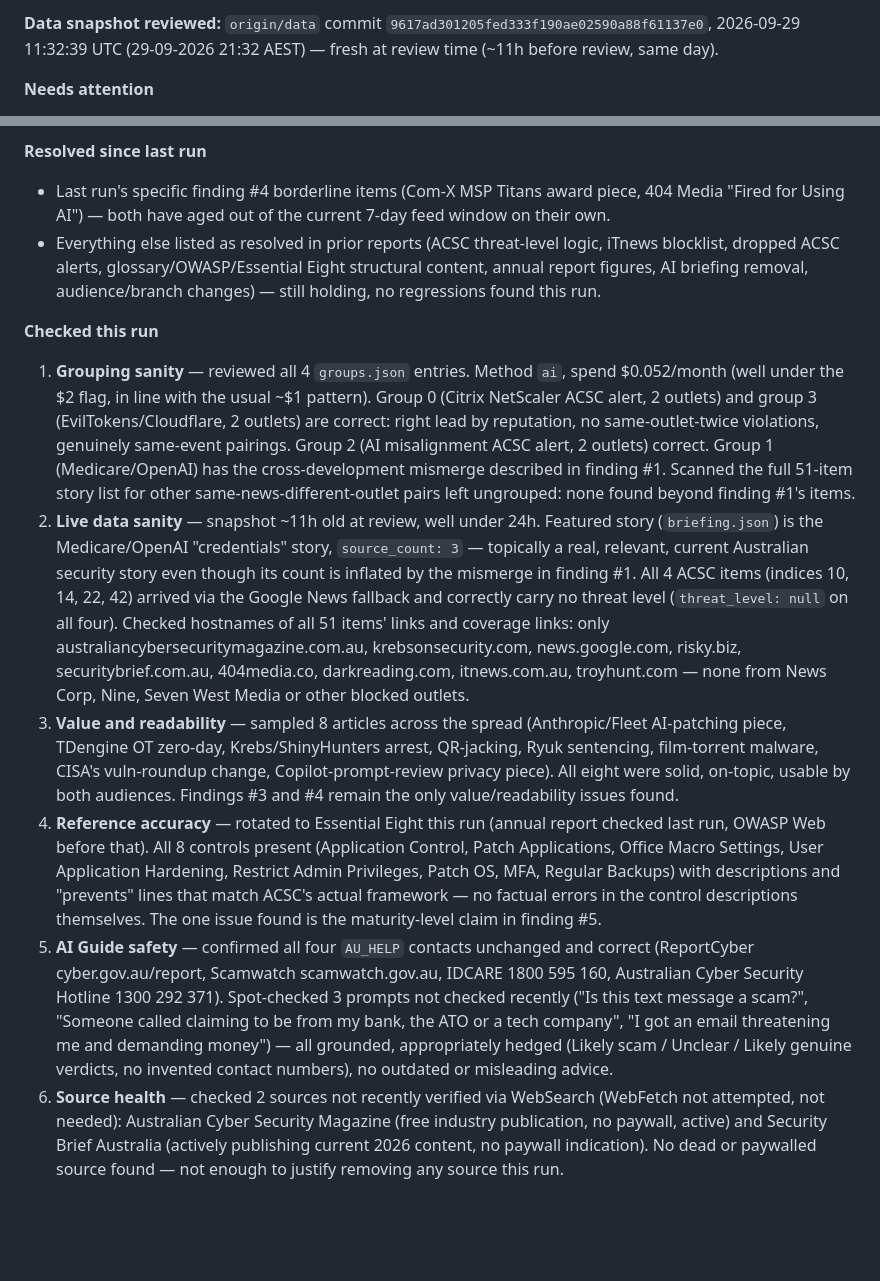
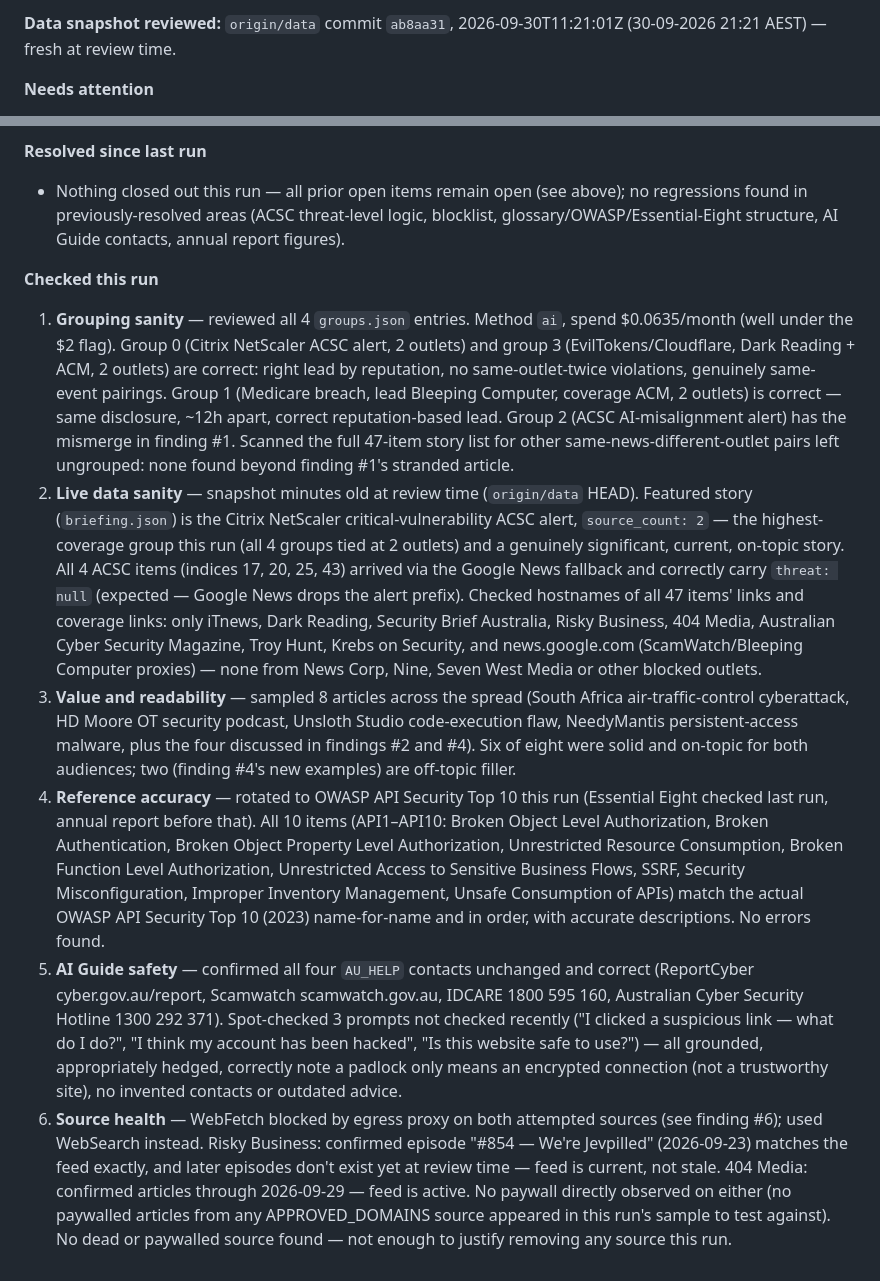
Before and after one commit to boenwip/cyber-dashboard, a Markdown page: docs/CONTENT_INTEGRITY_REPORT.md, 2 parts joined by grey strips. GitHub-like rendering; blank space fills up the shorter version.

Commit message:
[Content Integrity Agent] content report — 2026-09-30

```diff
--- a/docs/CONTENT_INTEGRITY_REPORT.md
+++ b/docs/CONTENT_INTEGRITY_REPORT.md
@@ -6,5 +6,5 @@ Overwritten by the Content Integrity Agent on each run; past runs are in this fi
 
-**Data snapshot reviewed:** `origin/data` commit `9617ad301205fed333f190ae02590a88f61137e0`, 2026-09-29 11:32:39 UTC (29-09-2026 21:32 AEST) — fresh at review time (~11h before review, same day).
+**Data snapshot reviewed:** `origin/data` commit `ab8aa31`, 2026-09-30T11:21:01Z (30-09-2026 21:21 AEST) — fresh at review time.
 
 **Needs attention**
 
@@ -17,12 +17,12 @@ Overwritten by the Content Integrity Agent on each run; past runs are in this fi
 
 **Resolved since last run**
-- Last run's specific finding #4 borderline items (Com-X MSP Titans award piece, 404 Media "Fired for Using AI") — both have aged out of the current 7-day feed window on their own.
-- Everything else listed as resolved in prior reports (ACSC threat-level logic, iTnews blocklist, dropped ACSC alerts, glossary/OWASP/Essential Eight structural content, annual report figures, AI briefing removal, audience/branch changes) — still holding, no regressions found this run.
+- Nothing closed out this run — all prior open items remain open (see above); no regressions found in previously-resolved areas (ACSC threat-level logic, blocklist, glossary/OWASP/Essential-Eight structure, AI Guide contacts, annual report figures).
 
 **Checked this run**
-1. **Grouping sanity** — reviewed all 4 `groups.json` entries. Method `ai`, spend $0.052/month (well under the $2 flag, in line with the usual ~$1 pattern). Group 0 (Citrix NetScaler ACSC alert, 2 outlets) and group 3 (EvilTokens/Cloudflare, 2 outlets) are correct: right lead by reputation, no same-outlet-twice violations, genuinely same-event pairings. Group 2 (AI misalignment ACSC alert, 2 outlets) correct. Group 1 (Medicare/OpenAI) has the cross-development mismerge described in finding #1. Scanned the full 51-item story list for other same-news-different-outlet pairs left ungrouped: none found beyond finding #1's items.
-2. **Live data sanity** — snapshot ~11h old at review, well under 24h. Featured story (`briefing.json`) is the Medicare/OpenAI "credentials" story, `source_count: 3` — topically a real, relevant, current Australian security story even though its count is inflated by the mismerge in finding #1. All 4 ACSC items (indices 10, 14, 22, 42) arrived via the Google News fallback and correctly carry no threat level (`threat_level: null` on all four). Checked hostnames of all 51 items' links and coverage links: only australiancybersecuritymagazine.com.au, krebsonsecurity.com, news.google.com, risky.biz, securitybrief.com.au, 404media.co, darkreading.com, itnews.com.au, troyhunt.com — none from News Corp, Nine, Seven West Media or other blocked outlets.
-3. **Value and readability** — sampled 8 articles across the spread (Anthropic/Fleet AI-patching piece, TDengine OT zero-day, Krebs/ShinyHunters arrest, QR-jacking, Ryuk sentencing, film-torrent malware, CISA's vuln-roundup change, Copilot-prompt-review privacy piece). All eight were solid, on-topic, usable by both audiences. Findings #3 and #4 remain the only value/readability issues found.
-4. **Reference accuracy** — rotated to Essential Eight this run (annual report checked last run, OWASP Web before that). All 8 controls present (Application Control, Patch Applications, Office Macro Settings, User Application Hardening, Restrict Admin Privileges, Patch OS, MFA, Regular Backups) with descriptions and "prevents" lines that match ACSC's actual framework — no factual errors in the control descriptions themselves. The one issue found is the maturity-level claim in finding #5.
-5. **AI Guide safety** — confirmed all four `AU_HELP` contacts unchanged and correct (ReportCyber cyber.gov.au/report, Scamwatch scamwatch.gov.au, IDCARE 1800 595 160, Australian Cyber Security Hotline 1300 292 371). Spot-checked 3 prompts not checked recently ("Is this text message a scam?", "Someone called claiming to be from my bank, the ATO or a tech company", "I got an email threatening me and demanding money") — all grounded, appropriately hedged (Likely scam / Unclear / Likely genuine verdicts, no invented contact numbers), no outdated or misleading advice.
-6. **Source health** — checked 2 sources not recently verified via WebSearch (WebFetch not attempted, not needed): Australian Cyber Security Magazine (free industry publication, no paywall, active) and Security Brief Australia (actively publishing current 2026 content, no paywall indication). No dead or paywalled source found — not enough to justify removing any source this run.
+
+1. **Grouping sanity** — reviewed all 4 `groups.json` entries. Method `ai`, spend $0.0635/month (well under the $2 flag). Group 0 (Citrix NetScaler ACSC alert, 2 outlets) and group 3 (EvilTokens/Cloudflare, Dark Reading + ACM, 2 outlets) are correct: right lead by reputation, no same-outlet-twice violations, genuinely same-event pairings. Group 1 (Medicare breach, lead Bleeping Computer, coverage ACM, 2 outlets) is correct — same disclosure, ~12h apart, correct reputation-based lead. Group 2 (ACSC AI-misalignment alert) has the mismerge in finding #1. Scanned the full 47-item story list for other same-news-different-outlet pairs left ungrouped: none found beyond finding #1's stranded article.
+2. **Live data sanity** — snapshot minutes old at review time (`origin/data` HEAD). Featured story (`briefing.json`) is the Citrix NetScaler critical-vulnerability ACSC alert, `source_count: 2` — the highest-coverage group this run (all 4 groups tied at 2 outlets) and a genuinely significant, current, on-topic story. All 4 ACSC items (indices 17, 20, 25, 43) arrived via the Google News fallback and correctly carry `threat: null` (expected — Google News drops the alert prefix). Checked hostnames of all 47 items' links and coverage links: only iTnews, Dark Reading, Security Brief Australia, Risky Business, 404 Media, Australian Cyber Security Magazine, Troy Hunt, Krebs on Security, and news.google.com (ScamWatch/Bleeping Computer proxies) — none from News Corp, Nine, Seven West Media or other blocked outlets.
+3. **Value and readability** — sampled 8 articles across the spread (South Africa air-traffic-control cyberattack, HD Moore OT security podcast, Unsloth Studio code-execution flaw, NeedyMantis persistent-access malware, plus the four discussed in findings #2 and #4). Six of eight were solid and on-topic for both audiences; two (finding #4's new examples) are off-topic filler.
+4. **Reference accuracy** — rotated to OWASP API Security Top 10 this run (Essential Eight checked last run, annual report before that). All 10 items (API1–API10: Broken Object Level Authorization, Broken Authentication, Broken Object Property Level Authorization, Unrestricted Resource Consumption, Broken Function Level Authorization, Unrestricted Access to Sensitive Business Flows, SSRF, Security Misconfiguration, Improper Inventory Management, Unsafe Consumption of APIs) match the actual OWASP API Security Top 10 (2023) name-for-name and in order, with accurate descriptions. No errors found.
+5. **AI Guide safety** — confirmed all four `AU_HELP` contacts unchanged and correct (ReportCyber cyber.gov.au/report, Scamwatch scamwatch.gov.au, IDCARE 1800 595 160, Australian Cyber Security Hotline 1300 292 371). Spot-checked 3 prompts not checked recently ("I clicked a suspicious link — what do I do?", "I think my account has been hacked", "Is this website safe to use?") — all grounded, appropriately hedged, correctly note a padlock only means an encrypted connection (not a trustworthy site), no invented contacts or outdated advice.
+6. **Source health** — WebFetch blocked by egress proxy on both attempted sources (see finding #6); used WebSearch instead. Risky Business: confirmed episode "#854 — We're Jevpilled" (2026-09-23) matches the feed exactly, and later episodes don't exist yet at review time — feed is current, not stale. 404 Media: confirmed articles through 2026-09-29 — feed is active. No paywall directly observed on either (no paywalled articles from any APPROVED_DOMAINS source appeared in this run's sample to test against). No dead or paywalled source found — not enough to justify removing any source this run.
```
Also changed, not shown: other parts of docs/CONTENT_INTEGRITY_REPORT.md (+7 -7 lines).
